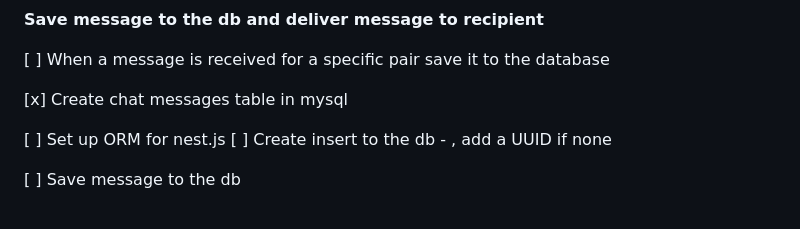
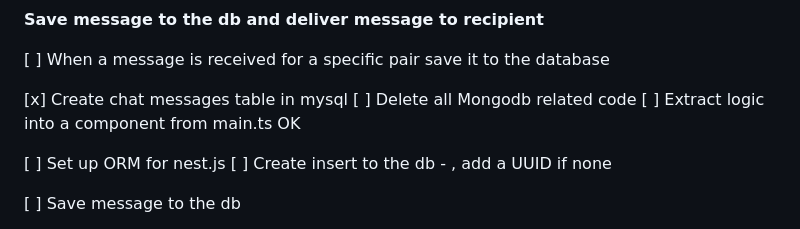
Before and after one commit to lucienruppert/messenger-clone, a Markdown page: z_TODO.md, the part around the change. GitHub-like rendering.

Commit message:
update .md

```diff
--- a/z_TODO.md
+++ b/z_TODO.md
@@ -3,6 +3,9 @@
 [ ] When a message is received for a specific pair save it to the database
 
   [x] Create chat messages table in mysql
+  [ ] Delete all Mongodb related code
+  [ ] Extract logic into a component from main.ts OK
+
 
   [ ] Set up ORM for nest.js
   [ ] Create insert to the db - , add a UUID if none
```
